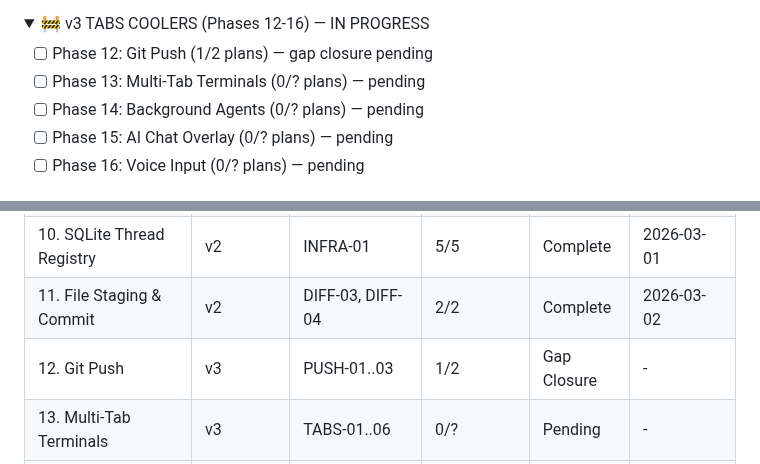
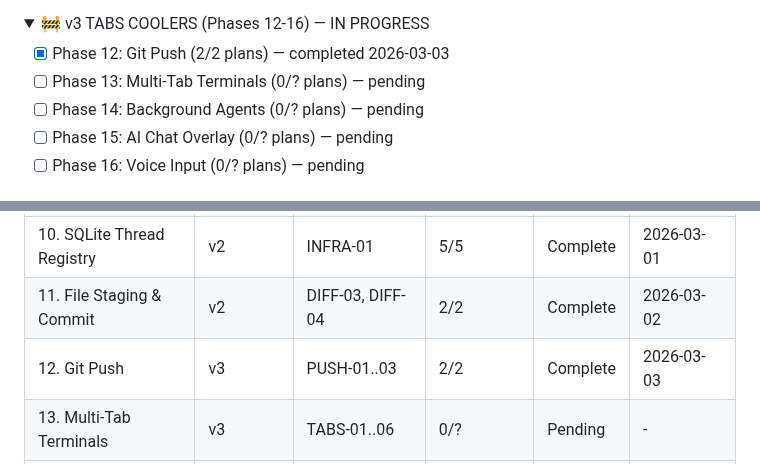
Before and after one commit to oisincoveney/oisin-ui, a Markdown page: .planning/ROADMAP.md, 2 parts joined by grey strips. Rendered like a GitHub page.

Commit message:
docs(12): complete git push phase

```diff
--- a/.planning/ROADMAP.md
+++ b/.planning/ROADMAP.md
@@ -115,7 +115,7 @@ Plans:
 <details open>
 <summary>🚧 v3 TABS COOLERS (Phases 12-16) — IN PROGRESS</summary>
 
-- [ ] Phase 12: Git Push (1/2 plans) — gap closure pending
+- [x] Phase 12: Git Push (2/2 plans) — completed 2026-03-03
 - [ ] Phase 13: Multi-Tab Terminals (0/? plans) — pending
 - [ ] Phase 14: Background Agents (0/? plans) — pending
 - [ ] Phase 15: AI Chat Overlay (0/? plans) — pending
@@ -133,7 +133,7 @@ Plans:
 | 09. Diff Panel Redesign | v2 | DIFF-02 | 11/11 | Complete | 2026-03-01 |
 | 10. SQLite Thread Registry | v2 | INFRA-01 | 5/5 | Complete | 2026-03-01 |
 | 11. File Staging & Commit | v2 | DIFF-03, DIFF-04 | 2/2 | Complete | 2026-03-02 |
-| 12. Git Push | v3 | PUSH-01..03 | 1/2 | Gap Closure | - |
+| 12. Git Push | v3 | PUSH-01..03 | 2/2 | Complete | 2026-03-03 |
 | 13. Multi-Tab Terminals | v3 | TABS-01..06 | 0/? | Pending | - |
 | 14. Background Agents | v3 | AGENT-01..03 | 0/? | Pending | - |
 | 15. AI Chat Overlay | v3 | CHAT-01..07 | 0/? | Pending | - |
```
Also changed, not shown: other parts of .planning/ROADMAP.md (+1 -1 lines), 1 other file.
